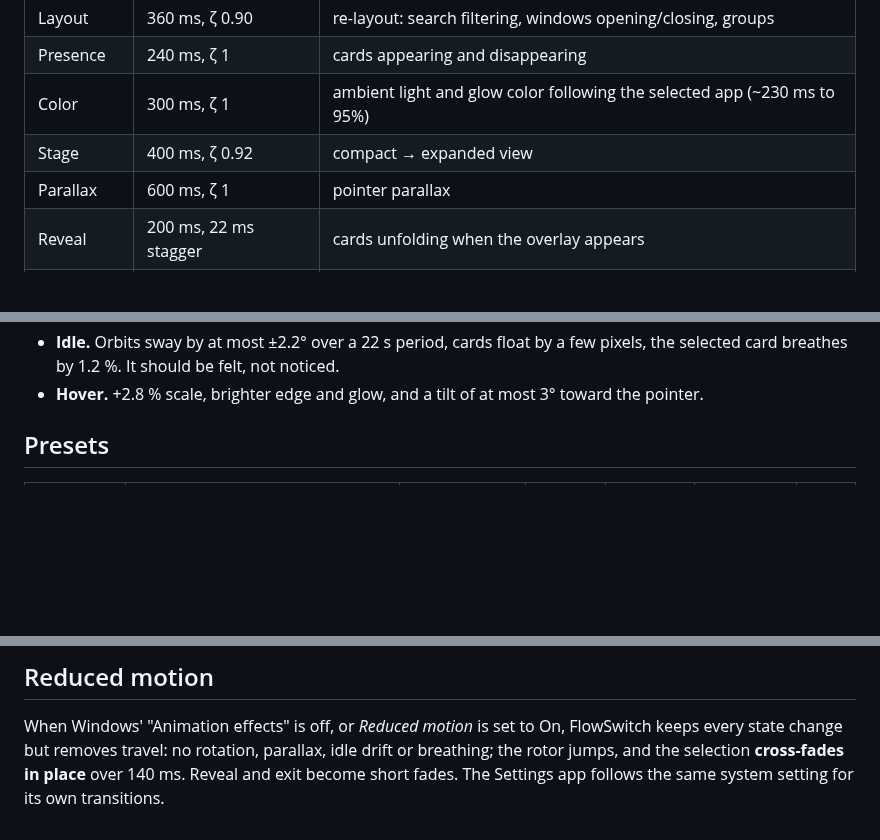
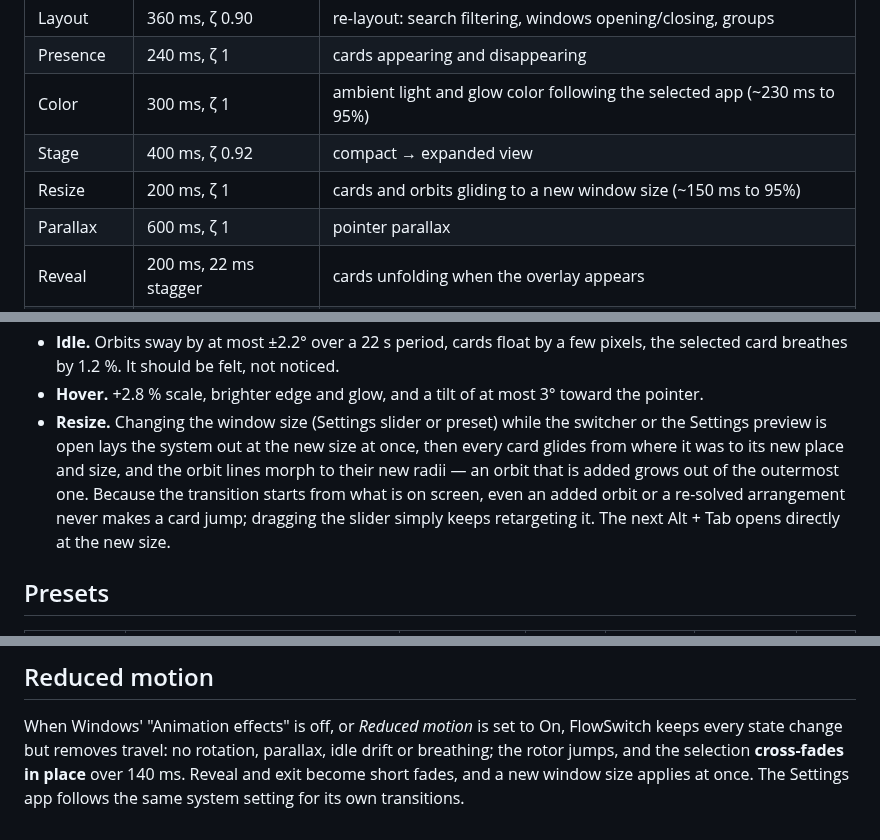
Before and after one commit to pumpumGiorno/FlowSwitch, a Markdown page: docs/MOTION.md, 3 parts joined by grey strips. Drawn GitHub-style; blank space fills up the shorter version.

```diff
--- a/docs/MOTION.md
+++ b/docs/MOTION.md
@@ -29,6 +29,7 @@ simply moves the target. Nothing is ever queued behind an animation that must fi
 | Presence | 240 ms, ζ 1 | cards appearing and disappearing |
 | Color | 300 ms, ζ 1 | ambient light and glow color following the selected app (~230 ms to 95%) |
 | Stage | 400 ms, ζ 0.92 | compact → expanded view |
+| Resize | 200 ms, ζ 1 | cards and orbits gliding to a new window size (~150 ms to 95%) |
 | Parallax | 600 ms, ζ 1 | pointer parallax |
 | Reveal | 200 ms, 22 ms stagger | cards unfolding when the overlay appears |
 | Reveal blur | 260 ms | backdrop blur and dimming |
@@ -80,6 +81,12 @@ teleporting.
 - **Idle.** Orbits sway by at most ±2.2° over a 22 s period, cards float by a few pixels, the
   selected card breathes by 1.2 %. It should be felt, not noticed.
 - **Hover.** +2.8 % scale, brighter edge and glow, and a tilt of at most 3° toward the pointer.
+- **Resize.** Changing the window size (Settings slider or preset) while the switcher or the
+  Settings preview is open lays the system out at the new size at once, then every card glides
+  from where it was to its new place and size, and the orbit lines morph to their new radii — an
+  orbit that is added grows out of the outermost one. Because the transition starts from what is on
+  screen, even an added orbit or a re-solved arrangement never makes a card jump; dragging the
+  slider simply keeps retargeting it. The next Alt + Tab opens directly at the new size.
 
 ## Presets
 
@@ -98,5 +105,5 @@ depth, parallax), and *Idle drift* scales the idle amount.
 
 When Windows' "Animation effects" is off, or *Reduced motion* is set to On, FlowSwitch keeps every
 state change but removes travel: no rotation, parallax, idle drift or breathing; the rotor jumps,
-and the selection **cross-fades in place** over 140 ms. Reveal and exit become short fades. The
-Settings app follows the same system setting for its own transitions.
+and the selection **cross-fades in place** over 140 ms. Reveal and exit become short fades, and a new
+window size applies at once. The Settings app follows the same system setting for its own transitions.
```
Also changed, not shown: README.md (+3 -0 lines), docs/DESIGN.md (+47 -0 lines), docs/images/window-size.jpg (added), 16 other files.
